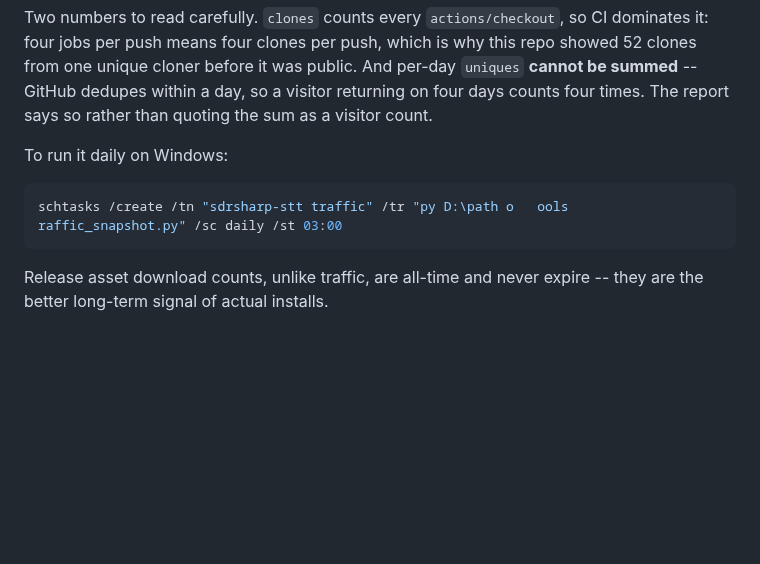
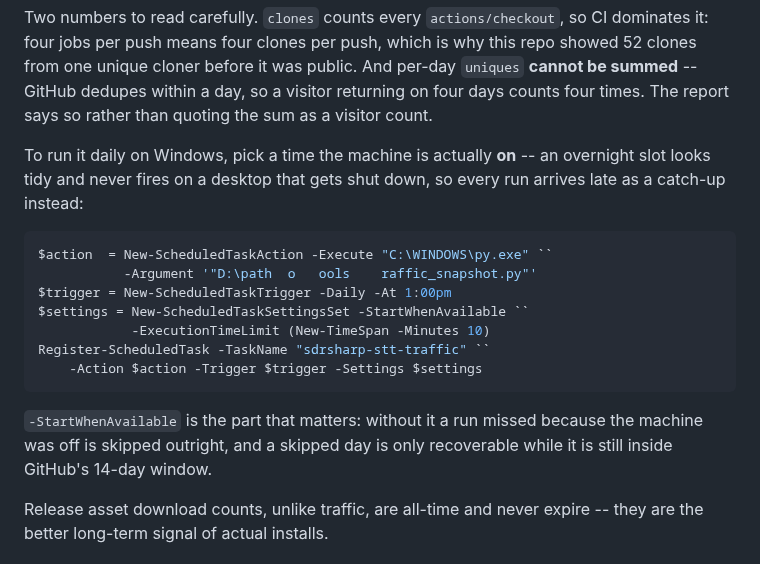
Before and after one commit to johncranen-ux/sdrsharp-stt-plugin, a Markdown page: CONTRIBUTING.md, the part around the change. Rendered like a GitHub page; blank space fills up the shorter version.

Commit message:
Schedule the traffic snapshot for a time the machine is switched on
The documented example ran at 03:00, which is wrong for a desktop that gets
shut down overnight: the trigger never fires on time and every run arrives as a
StartWhenAvailable catch-up at whatever hour the machine next boots. Moved to
13:00 and said why.

Also swaps schtasks for Register-ScheduledTask, which avoids the nested-quoting
problem in /tr, and documents -StartWhenAvailable as the setting that actually
matters -- without it a run missed while the machine was off is skipped
outright, and a skipped day is only recoverable while it is still inside
GitHub's 14-day window.

Co-Authored-By: Claude Opus 5 <noreply@anthropic.com>

````diff
--- a/CONTRIBUTING.md
+++ b/CONTRIBUTING.md
@@ -184,11 +184,23 @@ one unique cloner before it was public. And per-day `uniques` **cannot be summed
 dedupes within a day, so a visitor returning on four days counts four times. The report says
 so rather than quoting the sum as a visitor count.
 
-To run it daily on Windows:
+To run it daily on Windows, pick a time the machine is actually **on** -- an overnight slot
+looks tidy and never fires on a desktop that gets shut down, so every run arrives late as a
+catch-up instead:
 
 ```powershell
-schtasks /create /tn "sdrsharp-stt traffic" /tr "py D:\path	o	ools	raffic_snapshot.py" /sc daily /st 03:00
+$action  = New-ScheduledTaskAction -Execute "C:\WINDOWS\py.exe" ``
+           -Argument '"D:\path	o	ools	raffic_snapshot.py"'
+$trigger = New-ScheduledTaskTrigger -Daily -At 1:00pm
+$settings = New-ScheduledTaskSettingsSet -StartWhenAvailable ``
+            -ExecutionTimeLimit (New-TimeSpan -Minutes 10)
+Register-ScheduledTask -TaskName "sdrsharp-stt-traffic" ``
+    -Action $action -Trigger $trigger -Settings $settings
 ```
+
+`-StartWhenAvailable` is the part that matters: without it a run missed because the machine was
+off is skipped outright, and a skipped day is only recoverable while it is still inside
+GitHub's 14-day window.
 
 Release asset download counts, unlike traffic, are all-time and never expire -- they are the
 better long-term signal of actual installs.
````
